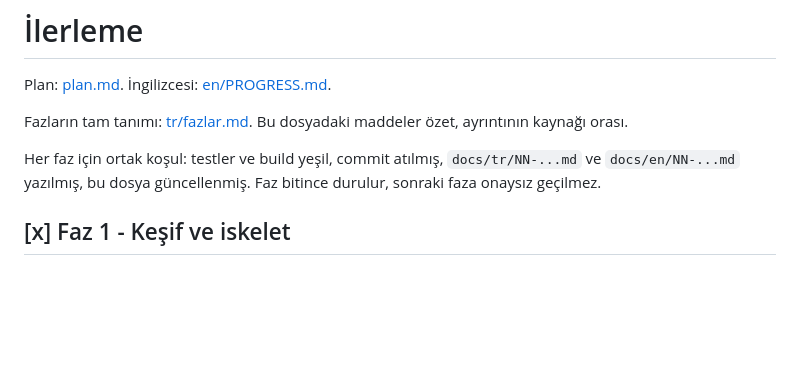
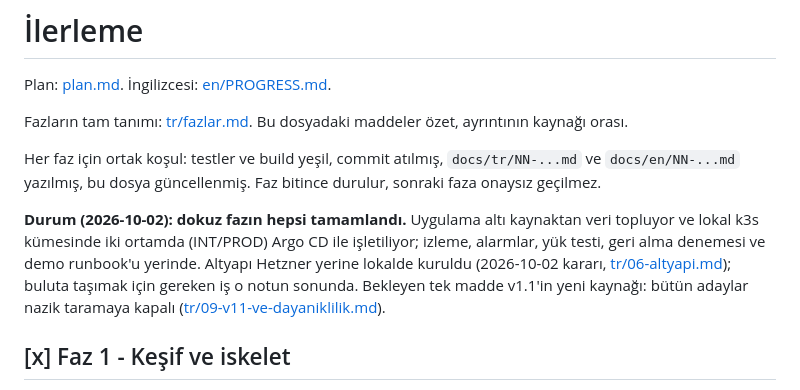
Before and after one commit to agern28/kesinti-haritasi, a Markdown page: docs/PROGRESS.md, the part around the change. Drawn GitHub-style; blank space fills up the shorter version.

```diff
--- a/docs/PROGRESS.md
+++ b/docs/PROGRESS.md
@@ -5,6 +5,8 @@ Plan: [plan.md](plan.md). İngilizcesi: [en/PROGRESS.md](en/PROGRESS.md).
 Fazların tam tanımı: [tr/fazlar.md](tr/fazlar.md). Bu dosyadaki maddeler özet, ayrıntının kaynağı orası.
 
 Her faz için ortak koşul: testler ve build yeşil, commit atılmış, `docs/tr/NN-...md` ve `docs/en/NN-...md` yazılmış, bu dosya güncellenmiş. Faz bitince durulur, sonraki faza onaysız geçilmez.
+
+**Durum (2026-10-02): dokuz fazın hepsi tamamlandı.** Uygulama altı kaynaktan veri topluyor ve lokal k3s kümesinde iki ortamda (INT/PROD) Argo CD ile işletiliyor; izleme, alarmlar, yük testi, geri alma denemesi ve demo runbook'u yerinde. Altyapı Hetzner yerine lokalde kuruldu (2026-10-02 kararı, [tr/06-altyapi.md](tr/06-altyapi.md)); buluta taşımak için gereken iş o notun sonunda. Bekleyen tek madde v1.1'in yeni kaynağı: bütün adaylar nazik taramaya kapalı ([tr/09-v11-ve-dayaniklilik.md](tr/09-v11-ve-dayaniklilik.md)).
 
 ## [x] Faz 1 - Keşif ve iskelet
 - [x] BEDAŞ, AYEDAŞ, İSKİ, İGDAŞ kesinti sayfaları incelendi (URL, format, alanlar, planlı/arıza ayrımı, zorluklar)
```
Also changed, not shown: docs/en/PROGRESS.md (+2 -0 lines).
